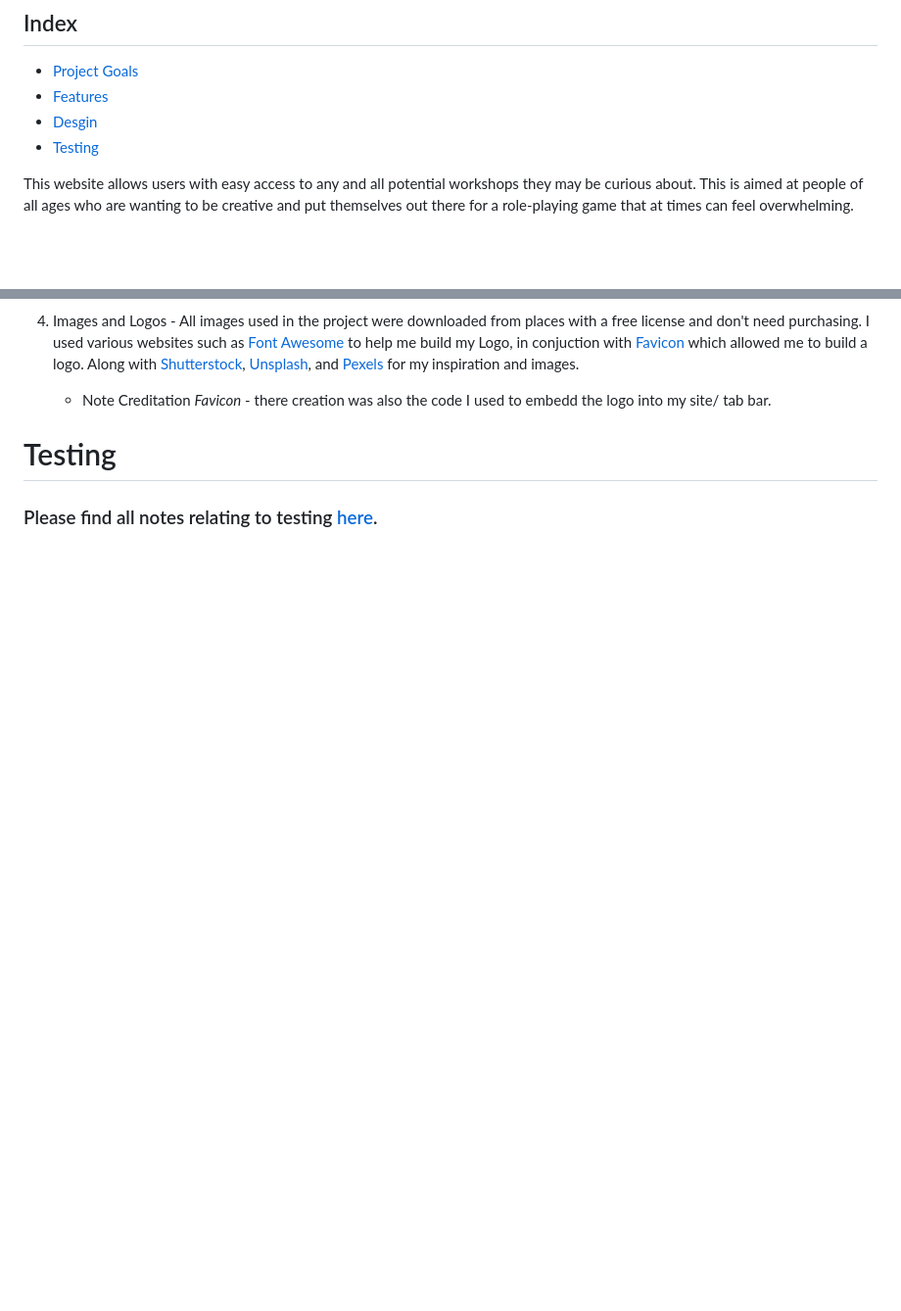
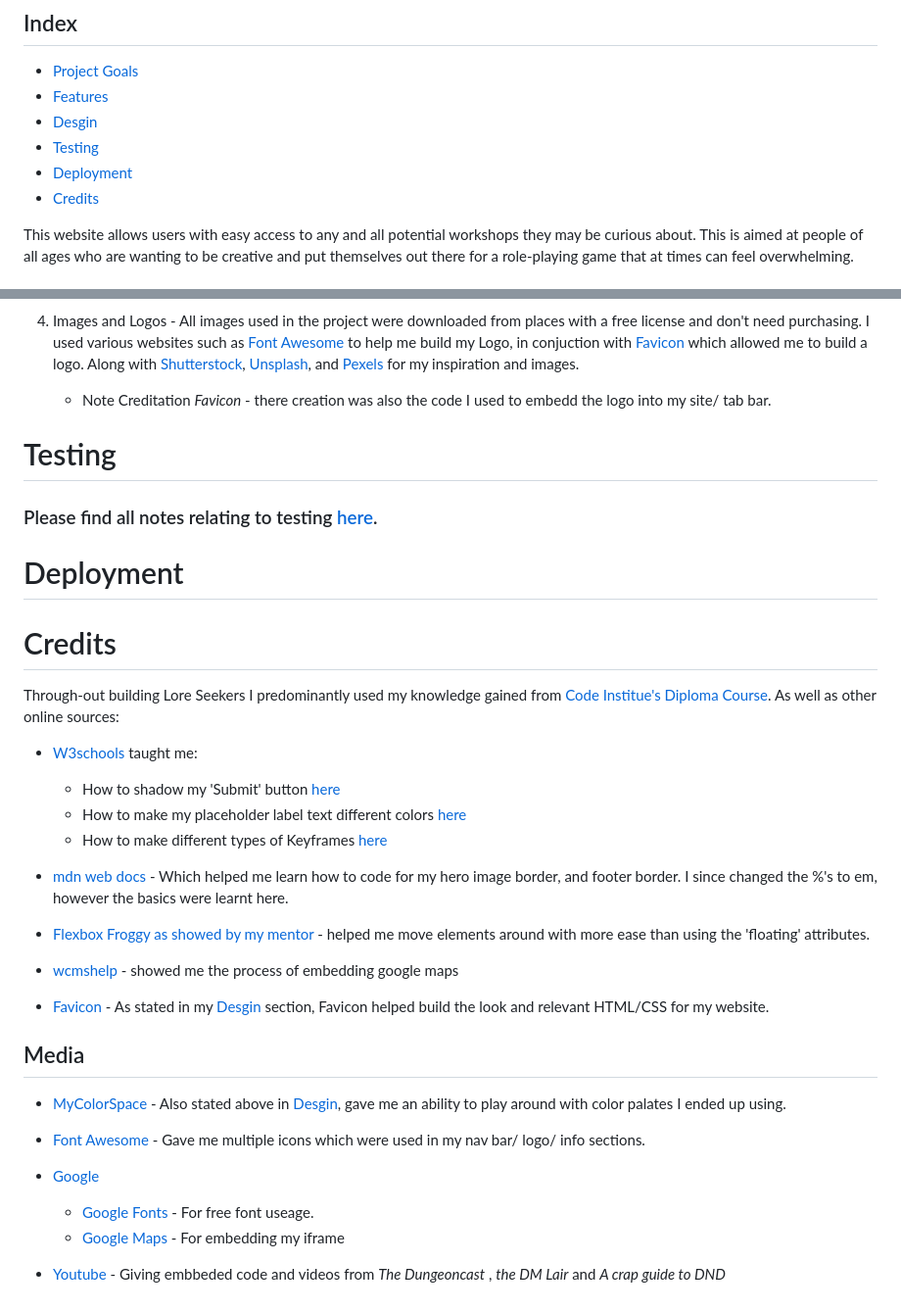
Before and after one commit to AnnaDobrucki/Lore-Seekers, a Markdown page: README.md, 2 parts joined by grey strips. Shown at 98% size. Drawn GitHub-style; blank space fills up the shorter version.

Commit message:
add Credits section and deployment section

```diff
--- a/README.md
+++ b/README.md
@@ -8,6 +8,8 @@ Welcome to the world of DnD workshops run by Lore Seekers - [you can find the li
 * [Features](#features)
 * [Desgin](#design)
 * [Testing](#testings)
+* [Deployment](#deployment)
+* [Credits](#credits)
 
 This website allows users with easy access to any and all potential workshops they may be curious about. This is aimed at people of all ages who are wanting to be creative and put themselves out there for a role-playing game that at times can feel overwhelming.
 
@@ -69,3 +71,36 @@ I enacted multiple features to help streamline user experience on this site. Thr
 # Testing
 
   ### Please find all notes relating to testing [here](../Lore-Seekers-Project/documentation/testing.md).
+
+
+# Deployment
+
+# Credits
+
+ Through-out building Lore Seekers I predominantly used my knowledge gained from [Code Institue's Diploma Course](https://codeinstitute.net/full-stack-software-development-diploma/). As well as other online sources:
+
+ * [W3schools](https://www.w3schools.com/) taught me:
+
+    * How to shadow my 'Submit' button [here](https://www.w3schools.com/cssref/css3_pr_box-shadow.php)
+    * How to make my placeholder label text different colors [here](https://www.w3schools.com/howto/howto_css_placeholder.asp)
+    *  How to make different types of Keyframes [here](https://www.w3schools.com/cssref/tryit.php?filename=trycss3_keyframes2)
+
+ * [mdn web docs](https://developer.mozilla.org/en-US/docs/Web/CSS/border-end-start-radius) - Which helped me learn how to code for my hero image border, and footer border. I since changed the %'s to em, however the basics were learnt here.
+
+ * [Flexbox Froggy as showed by my mentor](https://flexboxfroggy.com/) - helped me move elements around with more ease than using the 'floating' attributes.
+
+ * [wcmshelp](https://wcmshelp.ucsc.edu/advanced/embedding-google/google-maps.html) - showed me the process of embedding google maps
+
+ * [Favicon](https://favicon.io/favicon-generator/) - As stated in my [Desgin](#design) section, Favicon helped build the look and relevant HTML/CSS for my website.
+
+## Media
+
+ * [MyColorSpace](https://mycolor.space/?hex=%23EA0661&sub=1) - Also stated above in [Desgin](#design), gave me an ability to play around with color palates I ended up using.
+
+ * [Font Awesome](https://fontawesome.com/icons/dragon?s=solid&f=classic) - Gave me multiple icons which were used in my nav bar/ logo/ info sections.
+
+ * [Google](https://www.google.com/)
+    * [Google Fonts](https://fonts.google.com/) - For free font useage.
+    * [Google Maps](https://www.google.com/maps) -  For embedding my iframe
+
+ * [Youtube](https://www.youtube.com/) - Giving embbeded code and videos from *The Dungeoncast* , *the DM Lair* and *A crap guide to DND*
```
